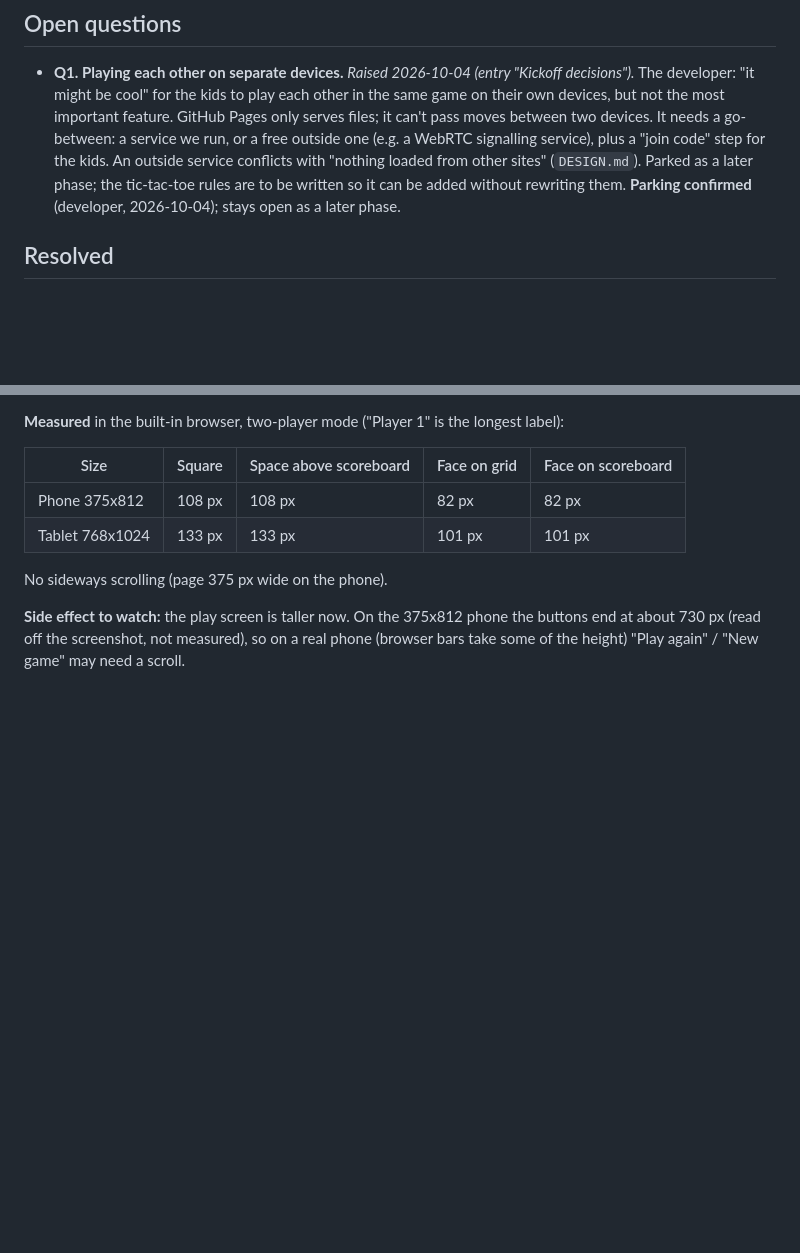
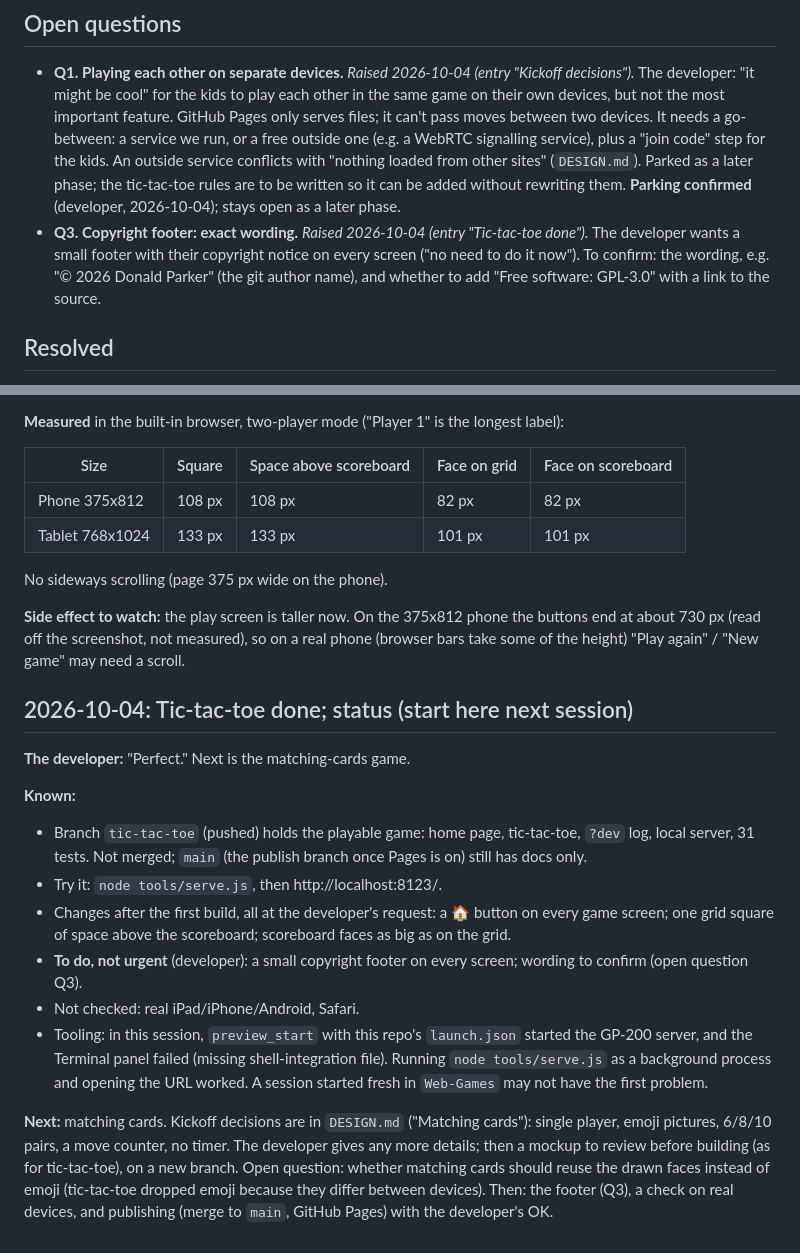
Before and after one commit to donpark2000/Web-Games, a Markdown page: DEV_JOURNAL.md, 2 parts joined by grey strips. Drawn GitHub-style; blank space fills up the shorter version.

Commit message:
Journal: tic-tac-toe done; footer to do (Q3); status for next session
Co-Authored-By: Claude Opus 5.5 <noreply@anthropic.com>

```diff
--- a/DEV_JOURNAL.md
+++ b/DEV_JOURNAL.md
@@ -17,6 +17,11 @@ and what it does and doesn't prove.
   tic-tac-toe rules are to be written so it can be added without
   rewriting them. **Parking confirmed** (developer, 2026-10-04); stays
   open as a later phase.
+- **Q3. Copyright footer: exact wording.** *Raised 2026-10-04 (entry
+  "Tic-tac-toe done").* The developer wants a small footer with their
+  copyright notice on every screen ("no need to do it now"). To confirm:
+  the wording, e.g. "© 2026 Donald Parker" (the git author name), and
+  whether to add "Free software: GPL-3.0" with a link to the source.
 
 ## Resolved
 
@@ -297,3 +302,33 @@ No sideways scrolling (page 375 px wide on the phone).
 **Side effect to watch:** the play screen is taller now. On the 375x812
 phone the buttons end at about 730 px (read off the screenshot, not measured), so on a real phone (browser bars take
 some of the height) "Play again" / "New game" may need a scroll.
+
+## 2026-10-04: Tic-tac-toe done; status (start here next session)
+
+**The developer:** "Perfect." Next is the matching-cards game.
+
+**Known:**
+- Branch `tic-tac-toe` (pushed) holds the playable game: home page,
+  tic-tac-toe, `?dev` log, local server, 31 tests. Not merged; `main`
+  (the publish branch once Pages is on) still has docs only.
+- Try it: `node tools/serve.js`, then http://localhost:8123/.
+- Changes after the first build, all at the developer's request: a 🏠
+  button on every game screen; one grid square of space above the
+  scoreboard; scoreboard faces as big as on the grid.
+- **To do, not urgent** (developer): a small copyright footer on every
+  screen; wording to confirm (open question Q3).
+- Not checked: real iPad/iPhone/Android, Safari.
+- Tooling: in this session, `preview_start` with this repo's
+  `launch.json` started the GP-200 server, and the Terminal panel failed
+  (missing shell-integration file). Running `node tools/serve.js` as a
+  background process and opening the URL worked. A session started fresh
+  in `Web-Games` may not have the first problem.
+
+**Next:** matching cards. Kickoff decisions are in `DESIGN.md`
+("Matching cards"): single player, emoji pictures, 6/8/10 pairs, a move
+counter, no timer. The developer gives any more details; then a mockup
+to review before building (as for tic-tac-toe), on a new branch. Open
+question: whether matching cards should reuse the drawn faces instead of
+emoji (tic-tac-toe dropped emoji because they differ between devices).
+Then: the footer (Q3), a check on real devices, and publishing (merge to
+`main`, GitHub Pages) with the developer's OK.
```
